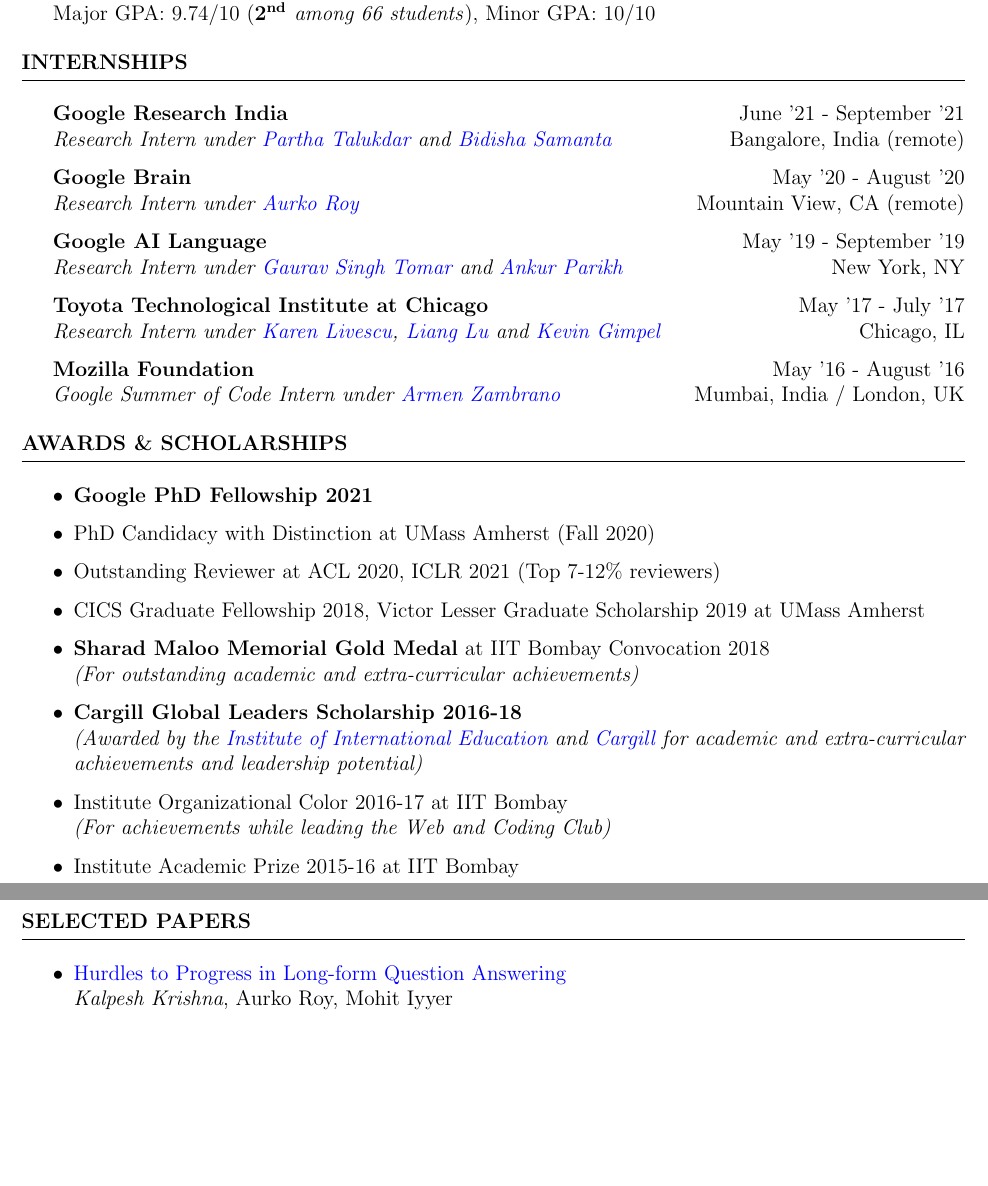
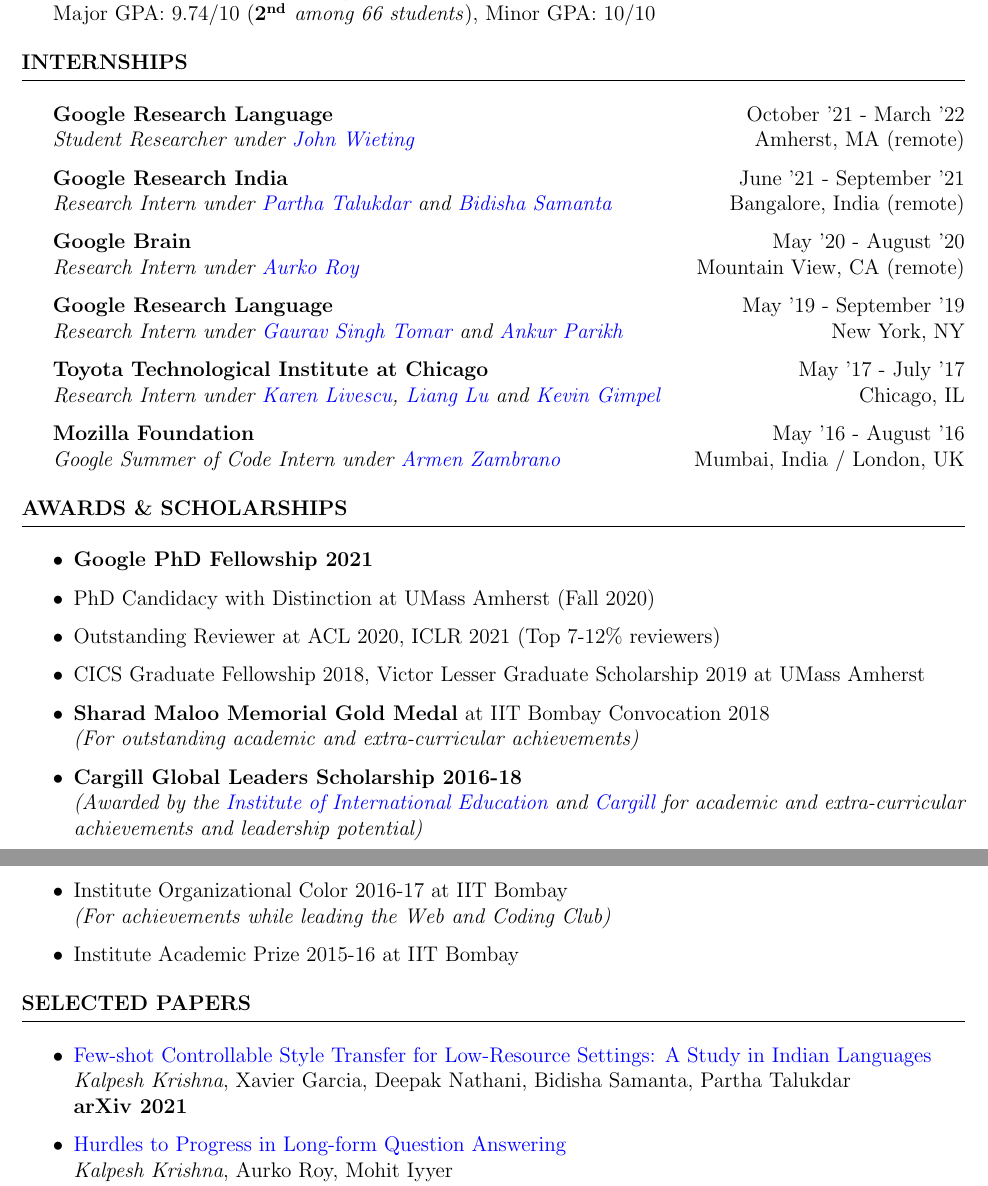
Before and after one commit to martiansideofthemoon/resume, a LaTeX CV (cv.tex): two parts of pages 1 and 2 of 5 before the commit and two parts of pages 1 and 2 of 4 after it, joined at a grey line, cut so that both start at the same text, the shorter picture padded with empty space. Compiled offline with pdfLaTeX.

Commit message:
Updates from Overleaf

```diff
--- a/cv.tex
+++ b/cv.tex
@@ -56,11 +56,13 @@
 
 \begin{rSection}{Internships}
 \vspace*{0.1in}
+{\bf Google Research Language} { \hfill October '21 - March '22}\\ \textit{Student Researcher under \href{https://scholar.google.com/citations?user=Z0dGdDUAAAAJ&hl=en}{John Wieting}} {\hfill Amherst, MA (remote)}
+
 {\bf Google Research India} { \hfill June '21 - September '21}\\ \textit{Research Intern under \href{http://talukdar.net/}{Partha Talukdar} and \href{https://sites.google.com/view/bidisha-samanta/}{Bidisha Samanta}} {\hfill Bangalore, India (remote)}
 
 {\bf Google Brain} { \hfill May '20 - August '20}\\ \textit{Research Intern under \href{https://sites.google.com/site/royaurko/}{Aurko Roy}}{\hfill Mountain View, CA (remote)}
 
-{\bf Google AI Language}{ \hfill May '19 - September '19}\\ \textit{Research Intern under \href{https://ai.google/research/people/GauravSinghTomar/}{Gaurav Singh Tomar} and \href{www.ankurparikh.com}{Ankur Parikh}}{\hfill New York, NY}
+{\bf Google Research Language}{ \hfill May '19 - September '19}\\ \textit{Research Intern under \href{https://ai.google/research/people/GauravSinghTomar/}{Gaurav Singh Tomar} and \href{www.ankurparikh.com}{Ankur Parikh}}{\hfill New York, NY}
 
 {\bf Toyota Technological Institute at Chicago}{ \hfill May '17 - July '17}\\ \textit{Research Intern under \href{http://ttic.uchicago.edu/~klivescu/}{Karen Livescu}, \href{http://ttic.uchicago.edu/~llu/}{Liang Lu} and \href{http://ttic.uchicago.edu/~kgimpel/}{Kevin Gimpel}}{\hfill Chicago, IL}
 
@@ -89,6 +89,9 @@
 \begin{rSection}{Selected Papers}
 \vspace*{0.1in}
 \begin{itemize}[leftmargin=*]
+\item \href{https://arxiv.org/abs/2110.07385}{Few-shot Controllable Style Transfer for Low-Resource Settings: A Study in Indian Languages} \\
+\textit{Kalpesh Krishna}, Xavier Garcia, Deepak Nathani, Bidisha Samanta, Partha Talukdar \\
+\textbf{arXiv 2021}
 \item \href{https://arxiv.org/abs/2103.06332}{Hurdles to Progress in Long-form Question Answering} \\
 \textit{Kalpesh Krishna}, Aurko Roy, Mohit Iyyer \\
 \textbf{NAACL 2021}
```
Also changed, not shown: cv.tex (6 more changed lines).
